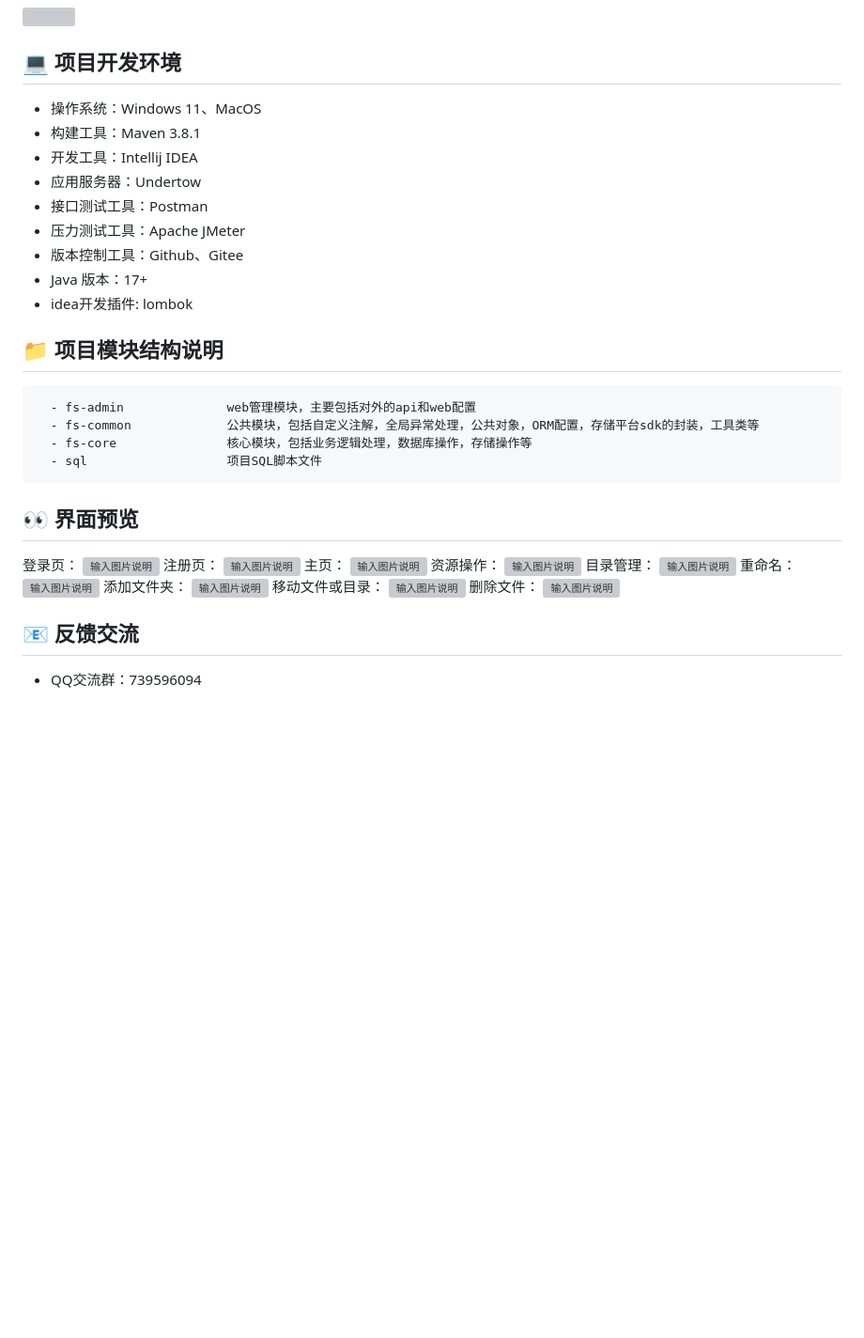
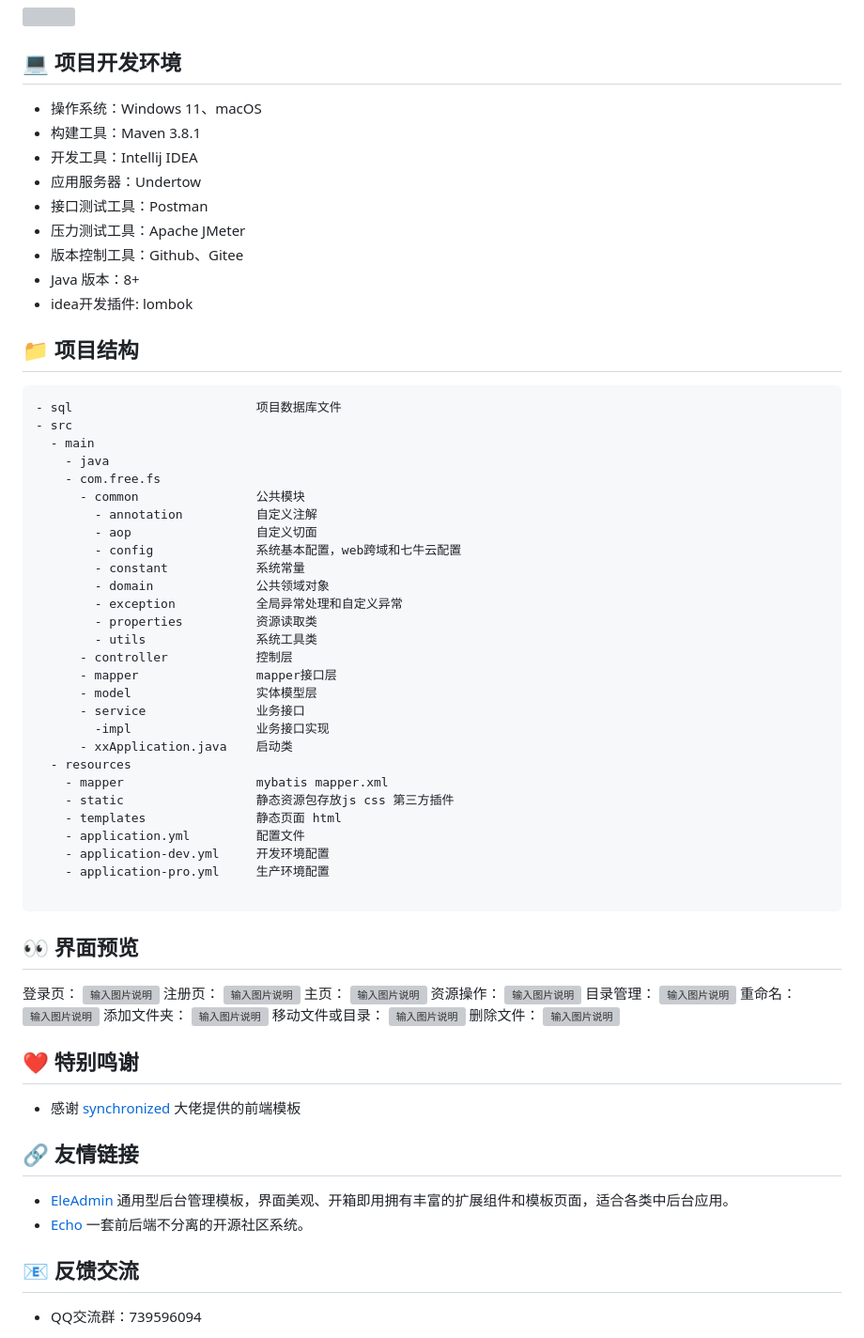
Before and after one commit to xddcode/free-fs, a Markdown page: README.md, the part around one of its changes. Shown at 94% size. Drawn GitHub-style; blank space fills up the shorter version; grey boxes are pictures that could not be loaded.

Commit message:
update README.md.
Signed-off-by: Freedom <459102951@qq.com>

````diff
--- a/README.md
+++ b/README.md
@@ -65,25 +63,47 @@
 ![](https://dh_free.gitee.io/images/img/1616399886.png "1616399886.png")
 
 ##  💻 项目开发环境
-- 操作系统：Windows 11、MacOS
+- 操作系统：Windows 11、macOS
 - 构建工具：Maven 3.8.1
 - 开发工具：Intellij IDEA
 - 应用服务器：Undertow
 - 接口测试工具：Postman
 - 压力测试工具：Apache JMeter
 - 版本控制工具：Github、Gitee
-- Java 版本：17+
+- Java 版本：8+
 - idea开发插件: lombok
 
-##  📁 项目模块结构说明
+##  📁 项目结构
+```
+- sql                         项目数据库文件
+- src
+  - main
+    - java
+    - com.free.fs
+      - common                公共模块
+        - annotation          自定义注解
+        - aop                 自定义切面
+        - config              系统基本配置，web跨域和七牛云配置
+        - constant            系统常量
+        - domain              公共领域对象
+        - exception           全局异常处理和自定义异常
+        - properties          资源读取类
+        - utils               系统工具类
+      - controller            控制层
+      - mapper                mapper接口层
+      - model                 实体模型层
+      - service               业务接口
+        -impl                 业务接口实现
+      - xxApplication.java    启动类
+  - resources
+    - mapper                  mybatis mapper.xml
+    - static                  静态资源包存放js css 第三方插件
+    - templates               静态页面 html
+    - application.yml         配置文件
+    - application-dev.yml     开发环境配置
+    - application-pro.yml     生产环境配置
 
 ```
-  - fs-admin              web管理模块，主要包括对外的api和web配置
-  - fs-common             公共模块，包括自定义注解，全局异常处理，公共对象，ORM配置，存储平台sdk的封装，工具类等
-  - fs-core               核心模块，包括业务逻辑处理，数据库操作，存储操作等
-  - sql                   项目SQL脚本文件
-```
-
 ##  👀 界面预览
 登录页：
 ![输入图片说明](https://images.gitee.com/uploads/images/2021/0317/141545_ecc0619a_4951941.png "login.png")
@@ -104,6 +124,13 @@
 删除文件：
 ![输入图片说明](https://images.gitee.com/uploads/images/2021/0317/141941_f77cd13e_4951941.png "delete.png")
 
+##  ❤ 特别鸣谢
+- 感谢 [synchronized](https://eleadmin.com/) 大佬提供的前端模板
+
+##  🔗 友情链接
+- [EleAdmin](https://eleadmin.com/) 通用型后台管理模板，界面美观、开箱即用拥有丰富的扩展组件和模板页面，适合各类中后台应用。
+- [Echo](https://gitee.com/veal98/Echo) 一套前后端不分离的开源社区系统。
+
 ##  📧 反馈交流
 - QQ交流群：739596094
 
````
Also changed, not shown: other parts of README.md (+10 -12 lines).
